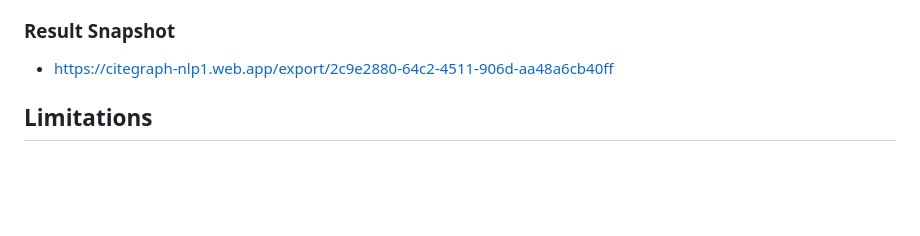
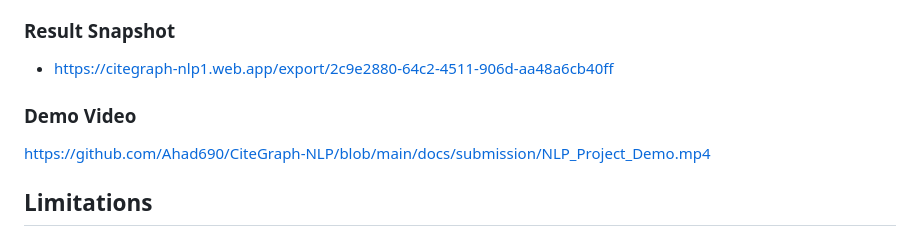
Before and after one commit to Ahad690/CiteGraph-NLP, a Markdown page: README.md, the part around the change. GitHub-like rendering; blank space fills up the shorter version.

Commit message:
Add demo video section to README
Added a demo video link to the README.

```diff
--- a/README.md
+++ b/README.md
@@ -582,6 +582,9 @@ docker compose --profile neo4j up --build
 ### Result Snapshot
 - [https://citegraph-nlp1.web.app/export/2c9e2880-64c2-4511-906d-aa48a6cb40ff](https://citegraph-nlp1.web.app/export/2c9e2880-64c2-4511-906d-aa48a6cb40ff)
 
+### Demo Video
+https://github.com/Ahad690/CiteGraph-NLP/blob/main/docs/submission/NLP_Project_Demo.mp4
+
 
 ## Limitations
 
```
